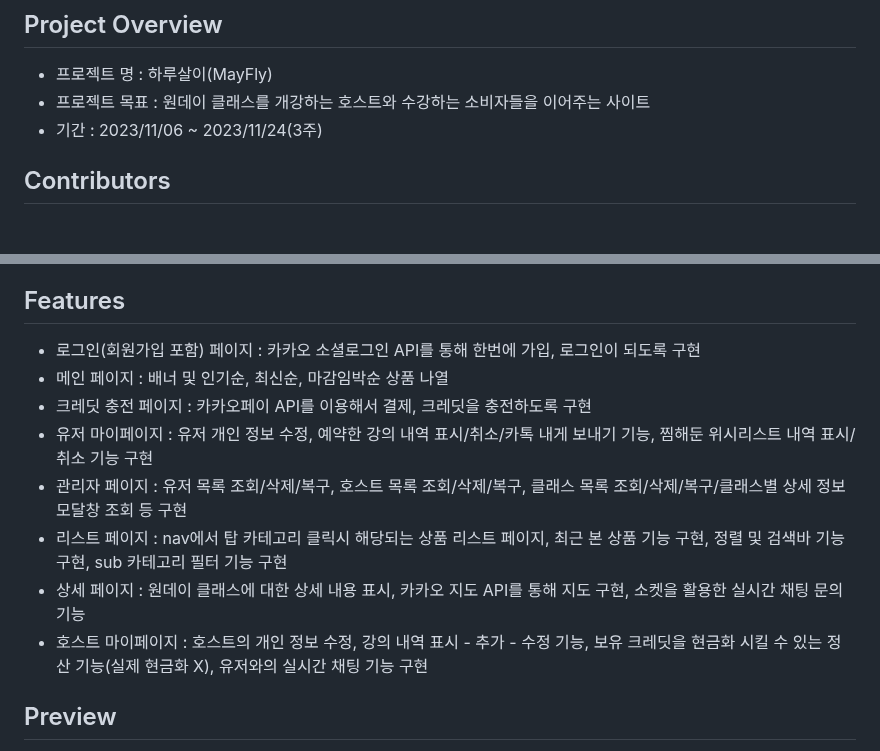
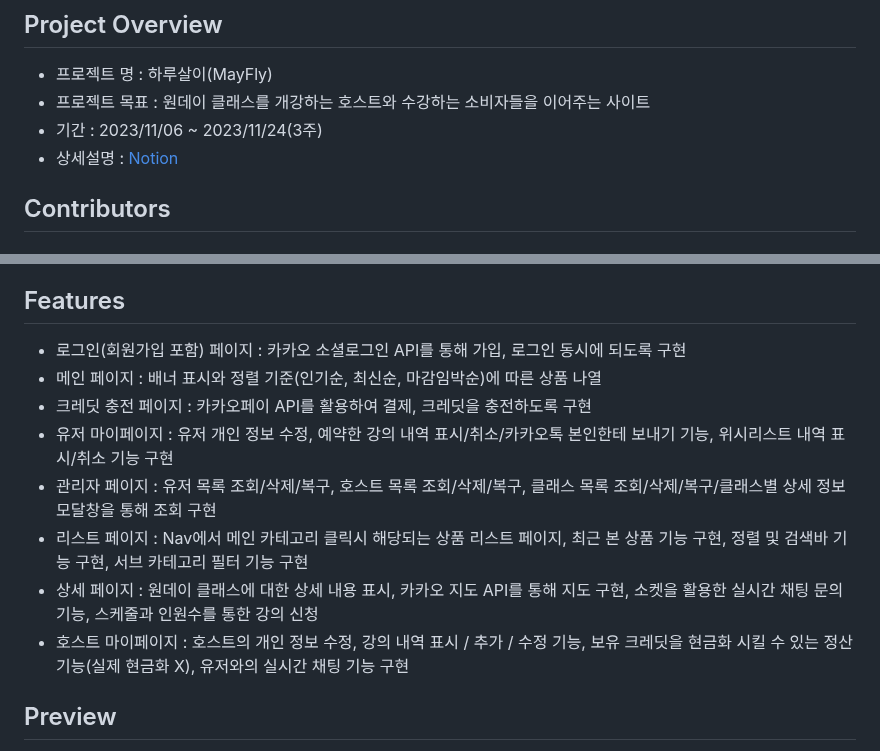
Before and after one commit to wecode-bootcamp-korea/50-2nd-mayf-frontend, a Markdown page: README.md, 2 parts joined by grey strips. GitHub-like rendering.

```diff
--- a/README.md
+++ b/README.md
@@ -5,6 +5,7 @@
 - 프로젝트 명 : 하루살이(MayFly)
 - 프로젝트 목표 : 원데이 클래스를 개강하는 호스트와 수강하는 소비자들을 이어주는 사이트
 - 기간 : 2023/11/06 ~ 2023/11/24(3주)
+- 상세설명 : [Notion](https://www.notion.so/MAY-FLY-832bc1609d79431cbaef0182cf1fc9ec)
 
 ## Contributors
 ### [FE](https://github.com/wecode-bootcamp-korea/50-3rd-mayfly-frontend)
@@ -29,13 +30,13 @@
 - Notion
 
 ## Features
-- 로그인(회원가입 포함) 페이지 : 카카오 소셜로그인 API를 통해 한번에 가입, 로그인이 되도록 구현
-- 메인 페이지 : 배너 및 인기순, 최신순, 마감임박순 상품 나열
-- 크레딧 충전 페이지 : 카카오페이 API를 이용해서 결제, 크레딧을 충전하도록 구현
-- 유저 마이페이지 : 유저 개인 정보 수정, 예약한 강의 내역 표시/취소/카톡 내게 보내기 기능, 찜해둔 위시리스트 내역 표시/취소 기능 구현
-- 관리자 페이지 : 유저 목록 조회/삭제/복구, 호스트 목록 조회/삭제/복구, 클래스 목록 조회/삭제/복구/클래스별 상세 정보 모달창 조회 등 구현
-- 리스트 페이지 : nav에서 탑 카테고리 클릭시 해당되는 상품 리스트 페이지, 최근 본 상품 기능 구현, 정렬 및 검색바 기능 구현, sub 카테고리 필터 기능 구현
-- 상세 페이지 : 원데이 클래스에 대한 상세 내용 표시, 카카오 지도 API를 통해 지도 구현, 소켓을 활용한 실시간 채팅 문의 기능
-- 호스트 마이페이지 : 호스트의 개인 정보 수정, 강의 내역 표시 - 추가 - 수정 기능, 보유 크레딧을 현금화 시킬 수 있는 정산 기능(실제 현금화 X), 유저와의 실시간 채팅 기능 구현
+- 로그인(회원가입 포함) 페이지 : 카카오 소셜로그인 API를 통해 가입, 로그인 동시에 되도록 구현
+- 메인 페이지 : 배너 표시와 정렬 기준(인기순, 최신순, 마감임박순)에 따른 상품 나열
+- 크레딧 충전 페이지 : 카카오페이 API를 활용하여 결제, 크레딧을 충전하도록 구현
+- 유저 마이페이지 : 유저 개인 정보 수정, 예약한 강의 내역 표시/취소/카카오톡 본인한테 보내기 기능, 위시리스트 내역 표시/취소 기능 구현
+- 관리자 페이지 : 유저 목록 조회/삭제/복구, 호스트 목록 조회/삭제/복구, 클래스 목록 조회/삭제/복구/클래스별 상세 정보 모달창을 통해 조회 구현
+- 리스트 페이지 : Nav에서 메인 카테고리 클릭시 해당되는 상품 리스트 페이지, 최근 본 상품 기능 구현, 정렬 및 검색바 기능 구현, 서브 카테고리 필터 기능 구현
+- 상세 페이지 : 원데이 클래스에 대한 상세 내용 표시, 카카오 지도 API를 통해 지도 구현, 소켓을 활용한 실시간 채팅 문의 기능, 스케줄과 인원수를 통한 강의 신청
+- 호스트 마이페이지 : 호스트의 개인 정보 수정, 강의 내역 표시 / 추가 / 수정 기능, 보유 크레딧을 현금화 시킬 수 있는 정산 기능(실제 현금화 X), 유저와의 실시간 채팅 기능 구현
 
 ## Preview
```
Also changed, not shown: other parts of README.md (+8 -0 lines).
